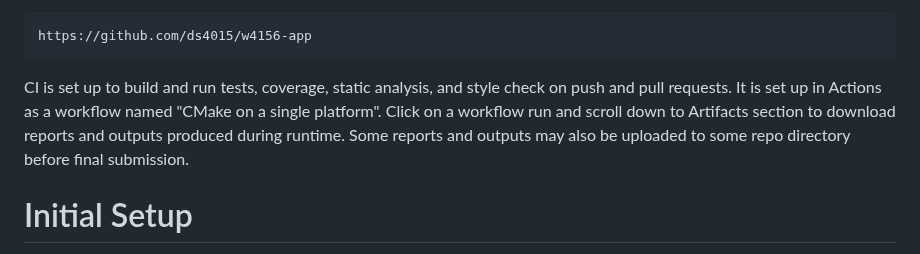
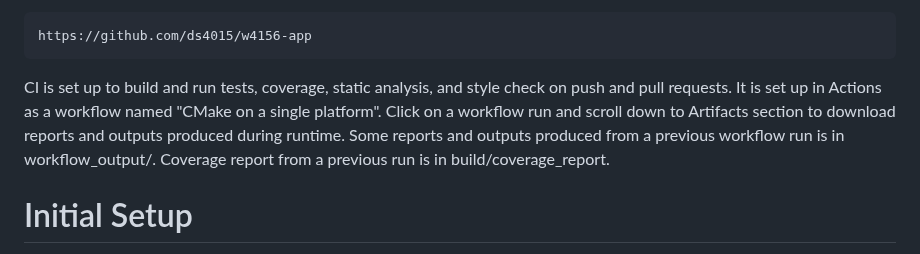
Before and after one commit to angihe93/LionHackerz, a Markdown page: README.md, the part around the change. GitHub-like rendering.

```diff
--- a/README.md
+++ b/README.md
@@ -12,7 +12,7 @@ A demoable app/client can be found in the following repo:
 
 	https://github.com/ds4015/w4156-app
 
- CI is set up to build and run tests, coverage, static analysis, and style check on push and pull requests. It is set up in Actions as a workflow named "CMake on a single platform". Click on a workflow run and scroll down to Artifacts section to download reports and outputs produced during runtime. Some reports and outputs may also be uploaded to some repo directory before final submission.
+ CI is set up to build and run tests, coverage, static analysis, and style check on push and pull requests. It is set up in Actions as a workflow named "CMake on a single platform". Click on a workflow run and scroll down to Artifacts section to download reports and outputs produced during runtime. Some reports and outputs produced from a previous workflow run is in workflow_output/. Coverage report from a previous run is in build/coverage_report.
 
 # Initial Setup
 
```
